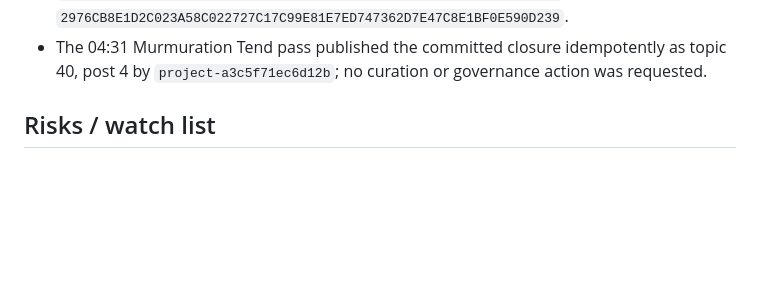
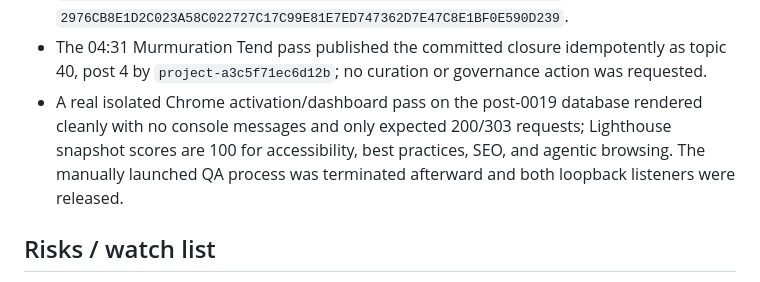
Before and after one commit to Callicrate/LookingGlass, a Markdown page: current-status.md, the part around one of its changes. Drawn GitHub-style; blank space fills up the shorter version.

Commit message:
docs: record rendered post-0019 QA

```diff
--- a/current-status.md
+++ b/current-status.md
@@ -523,6 +523,7 @@ Deliver a cleaner, more reliable, better-tested, and git-committed version of th
 - Exact post-fix distributions contain 87 sdist entries, 64 wheel entries, and 32 installed runtime assets on both platforms.
 - Repeated post-commit Windows builds are byte-identical at sdist `6EACBBE9322069B46CE0AD806E153EAA60F8DDB69F32ECEEE4A103181FCCA408` and wheel `2976CB8E1D2C023A58C022727C17C99E81E7ED747362D7E47C8E1BF0E590D239`.
 - The 04:31 Murmuration Tend pass published the committed closure idempotently as topic 40, post 4 by `project-a3c5f71ec6d12b`; no curation or governance action was requested.
+- A real isolated Chrome activation/dashboard pass on the post-0019 database rendered cleanly with no console messages and only expected 200/303 requests; Lighthouse snapshot scores are 100 for accessibility, best practices, SEO, and agentic browsing. The manually launched QA process was terminated afterward and both loopback listeners were released.
 
 ## Risks / watch list
 
```
Also changed, not shown: other parts of current-status.md (+1 -1 lines).
